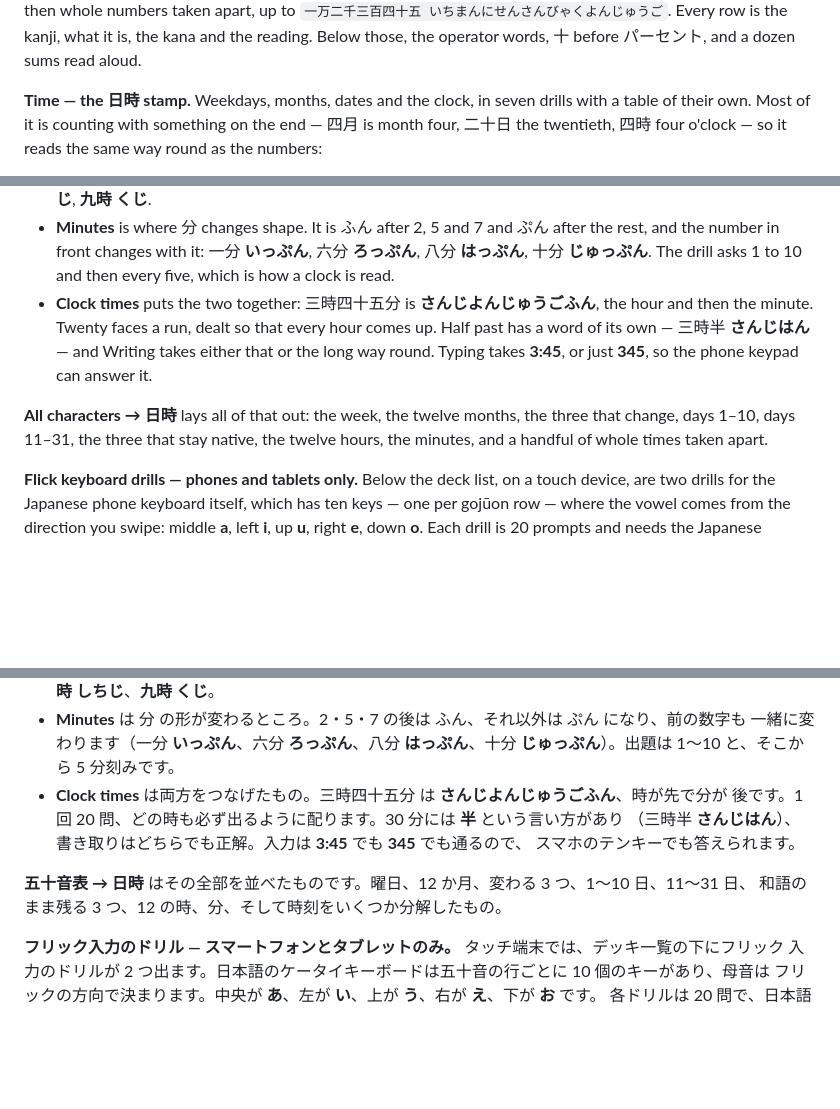
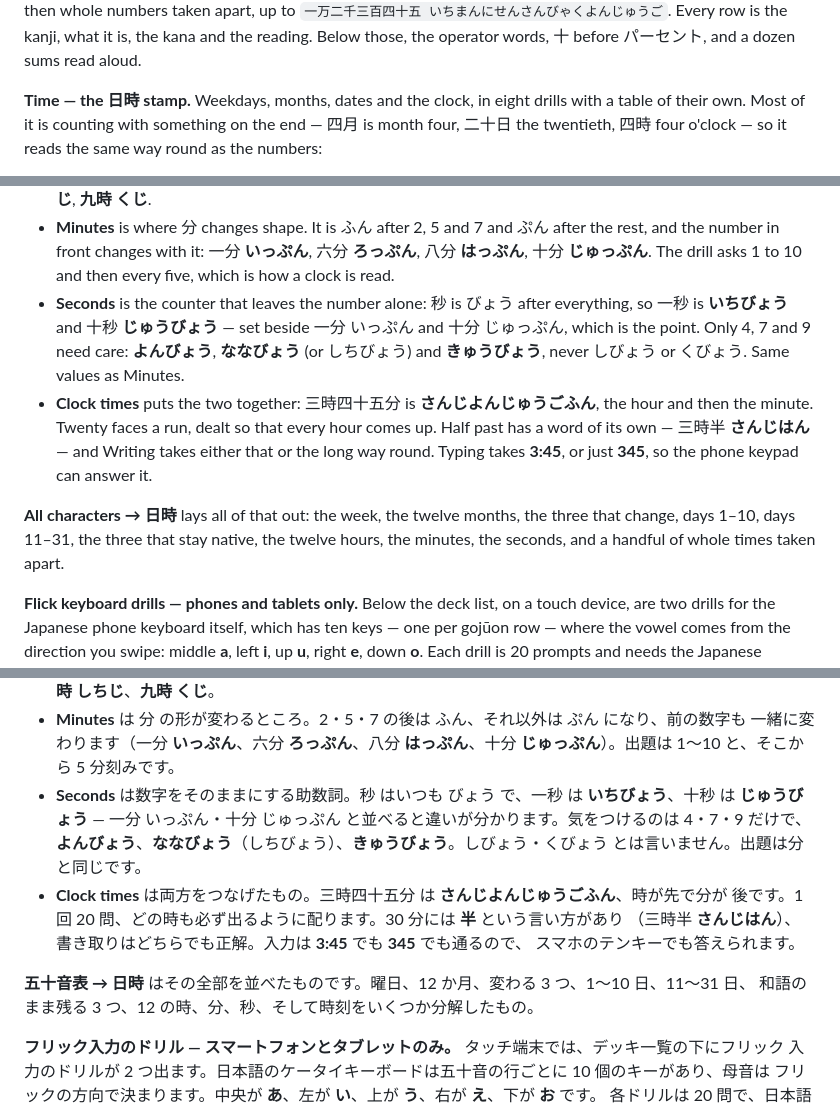
Before and after one commit to OlaYZen/kana, a Markdown page: README.md, 3 parts joined by grey strips. Rendered like a GitHub page; blank space fills up the shorter version.

Commit message:
docs: document the Seconds drill

```diff
--- a/README.md
+++ b/README.md
@@ -149,7 +149,7 @@ the five sound changes that break the pattern — 300 さんびゃく, 600 ろ
 kana and the reading. Below those, the operator words, 十 before パーセント, and a dozen sums read
 aloud.
 
-**Time — the 日時 stamp.** Weekdays, months, dates and the clock, in seven drills with a table of
+**Time — the 日時 stamp.** Weekdays, months, dates and the clock, in eight drills with a table of
 their own. Most of it is counting with something on the end — 四月 is month four, 二十日 the
 twentieth, 四時 four o'clock — so it reads the same way round as the numbers:
 
@@ -185,13 +185,17 @@ weekdays look the same either way.
 - **Minutes** is where 分 changes shape. It is ふん after 2, 5 and 7 and ぷん after the rest, and
   the number in front changes with it: 一分 **いっぷん**, 六分 **ろっぷん**, 八分 **はっぷん**,
   十分 **じゅっぷん**. The drill asks 1 to 10 and then every five, which is how a clock is read.
+- **Seconds** is the counter that leaves the number alone: 秒 is びょう after everything, so 一秒
+  is **いちびょう** and 十秒 **じゅうびょう** — set beside 一分 いっぷん and 十分 じゅっぷん, which
+  is the point. Only 4, 7 and 9 need care: **よんびょう**, **ななびょう** (or しちびょう) and
+  **きゅうびょう**, never しびょう or くびょう. Same values as Minutes.
 - **Clock times** puts the two together: 三時四十五分 is **さんじよんじゅうごふん**, the hour and
   then the minute. Twenty faces a run, dealt so that every hour comes up. Half past has a word of
   its own — 三時半 **さんじはん** — and Writing takes either that or the long way round. Typing
   takes **3:45**, or just **345**, so the phone keypad can answer it.
 
 **All characters → 日時** lays all of that out: the week, the twelve months, the three that change,
-days 1–10, days 11–31, the three that stay native, the twelve hours, the minutes, and a handful of
+days 1–10, days 11–31, the three that stay native, the twelve hours, the minutes, the seconds, and a handful of
 whole times taken apart.
 
 **Flick keyboard drills — phones and tablets only.** Below the deck list, on a touch device, are two
@@ -579,13 +583,17 @@ Fast の記録は他と同じ扱いです。正答率も最速記録も同じ 1
 - **Minutes** は 分 の形が変わるところ。2・5・7 の後は ふん、それ以外は ぷん になり、前の数字も
   一緒に変わります（一分 **いっぷん**、六分 **ろっぷん**、八分 **はっぷん**、十分
   **じゅっぷん**）。出題は 1〜10 と、そこから 5 分刻みです。
+- **Seconds** は数字をそのままにする助数詞。秒 はいつも びょう で、一秒 は **いちびょう**、十秒 は
+  **じゅうびょう** — 一分 いっぷん・十分 じゅっぷん と並べると違いが分かります。気をつけるのは
+  4・7・9 だけで、**よんびょう**、**ななびょう**（しちびょう）、**きゅうびょう**。しびょう・くびょう
+  とは言いません。出題は分と同じです。
 - **Clock times** は両方をつなげたもの。三時四十五分 は **さんじよんじゅうごふん**、時が先で分が
   後です。1 回 20 問、どの時も必ず出るように配ります。30 分には **半** という言い方があり
   （三時半 **さんじはん**）、書き取りはどちらでも正解。入力は **3:45** でも **345** でも通るので、
   スマホのテンキーでも答えられます。
 
 **五十音表 → 日時** はその全部を並べたものです。曜日、12 か月、変わる 3 つ、1〜10 日、11〜31 日、
-和語のまま残る 3 つ、12 の時、分、そして時刻をいくつか分解したもの。
+和語のまま残る 3 つ、12 の時、分、秒、そして時刻をいくつか分解したもの。
 
 **フリック入力のドリル — スマートフォンとタブレットのみ。** タッチ端末では、デッキ一覧の下にフリック
 入力のドリルが 2 つ出ます。日本語のケータイキーボードは五十音の行ごとに 10 個のキーがあり、母音は
```
Also changed, not shown: other parts of README.md (+1 -1 lines), CLAUDE.md (+13 -5 lines).
